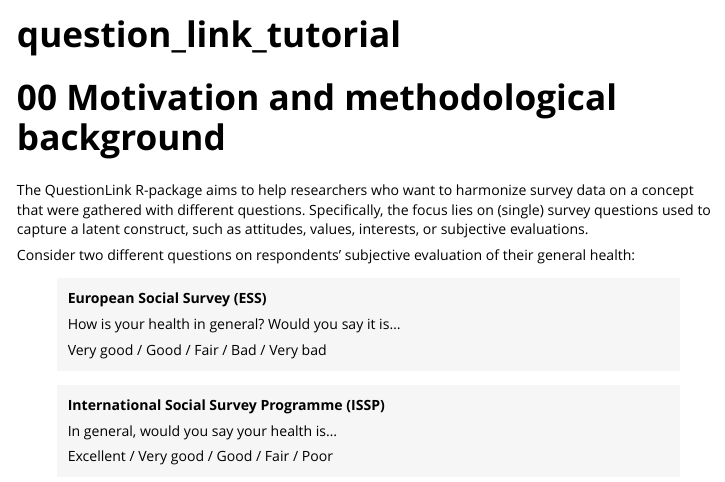
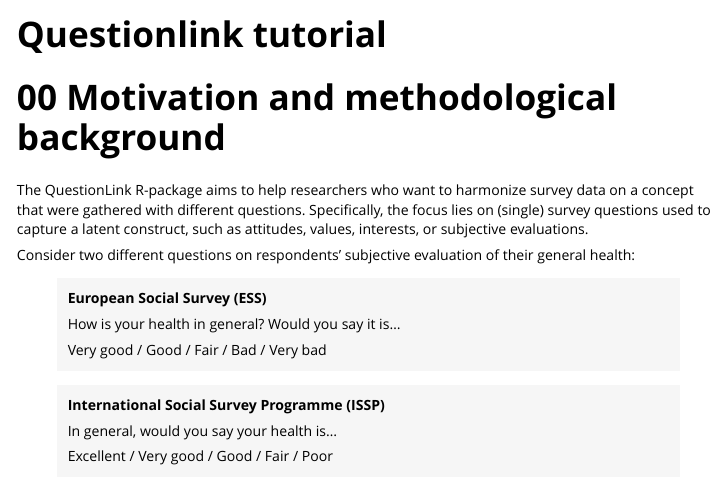
Before and after one commit to MatRoth/questionlink, an R Markdown document (vignettes/questionlink_tutorial.Rmd): the page in a window 1100 px wide, from its top. Rendered offline with R 4.5, knitr and Pandoc, with nearby package versions; code that draws random numbers runs with fixed seeds of ours; long lines of code are wrapped.

Commit message:
updated vignette

```diff
--- a/vignettes/questionlink_tutorial.Rmd
+++ b/vignettes/questionlink_tutorial.Rmd
@@ -1,5 +1,5 @@
 ---
-title: "question_link_tutorial"
+title: "Questionlink tutorial"
 output: rmarkdown::html_vignette
 vignette: >
   %\VignetteIndexEntry{question_link_tutorial}
```
